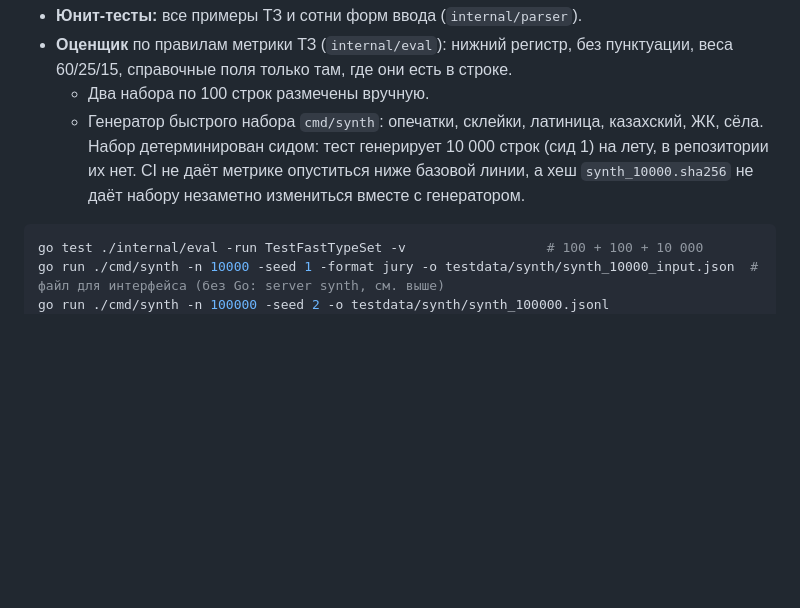
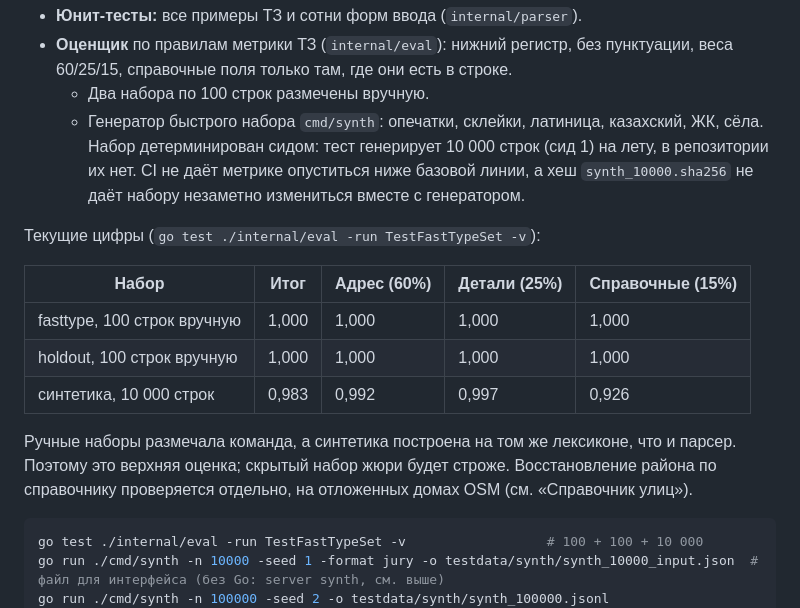
Before and after one commit to jana-address/jana-address-api, a Markdown page: README.md, the part around the change. Rendered like a GitHub page; blank space fills up the shorter version.

Commit message:
fix(repo): the current metric numbers and what they are worth in the README

````diff
--- a/README.md
+++ b/README.md
@@ -106,6 +106,19 @@ curl -s -XPOST http://localhost:8080/api/v1/parse/batch \
     сёла. Набор детерминирован сидом: тест генерирует 10 000 строк (сид 1) на лету, в
     репозитории их нет. CI не даёт метрике опуститься ниже базовой линии, а хеш
     `synth_10000.sha256` не даёт набору незаметно измениться вместе с генератором.
+
+Текущие цифры (`go test ./internal/eval -run TestFastTypeSet -v`):
+
+| Набор | Итог | Адрес (60%) | Детали (25%) | Справочные (15%) |
+|---|---|---|---|---|
+| fasttype, 100 строк вручную | 1,000 | 1,000 | 1,000 | 1,000 |
+| holdout, 100 строк вручную | 1,000 | 1,000 | 1,000 | 1,000 |
+| синтетика, 10 000 строк | 0,983 | 0,992 | 0,997 | 0,926 |
+
+Ручные наборы размечала команда, а синтетика построена на том же лексиконе, что и
+парсер. Поэтому это верхняя оценка; скрытый набор жюри будет строже. Восстановление
+района по справочнику проверяется отдельно, на отложенных домах OSM (см. «Справочник
+улиц»).
 
 ```bash
 go test ./internal/eval -run TestFastTypeSet -v                  # 100 + 100 + 10 000
````
